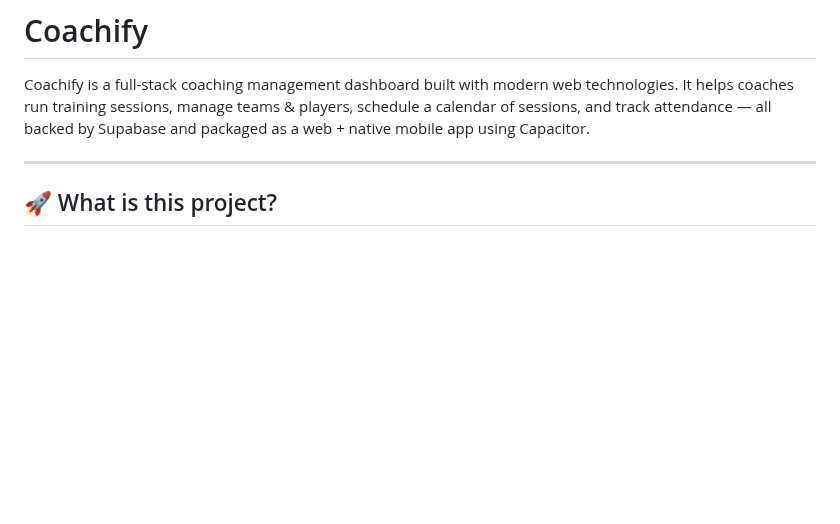
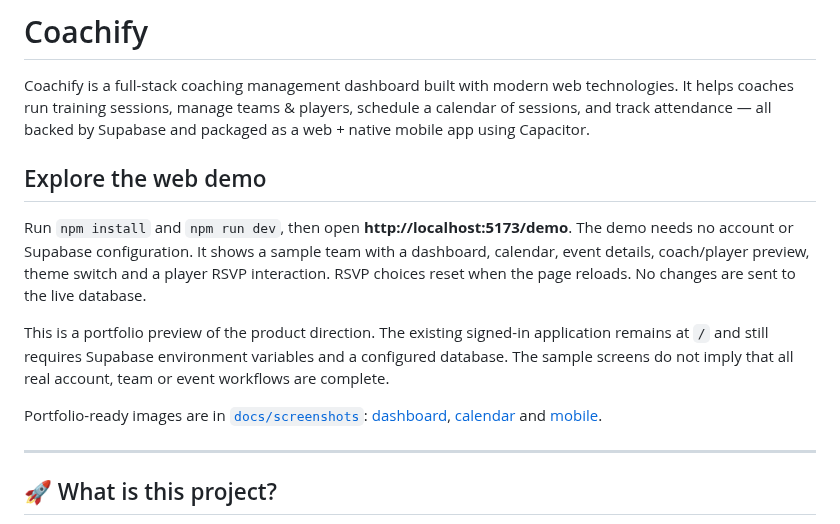
Before and after one commit to jbl3689/coachify, a Markdown page: README.md, the part around one of its changes. GitHub-like rendering; blank space fills up the shorter version.

```diff
--- a/README.md
+++ b/README.md
@@ -1,6 +1,14 @@
 # Coachify
 
 Coachify is a full-stack coaching management dashboard built with modern web technologies. It helps coaches run training sessions, manage teams & players, schedule a calendar of sessions, and track attendance — all backed by Supabase and packaged as a web + native mobile app using Capacitor.
+
+## Explore the web demo
+
+Run `npm install` and `npm run dev`, then open **http://localhost:5173/demo**. The demo needs no account or Supabase configuration. It shows a sample team with a dashboard, calendar, event details, coach/player preview, theme switch and a player RSVP interaction. RSVP choices reset when the page reloads. No changes are sent to the live database.
+
+This is a portfolio preview of the product direction. The existing signed-in application remains at `/` and still requires Supabase environment variables and a configured database. The sample screens do not imply that all real account, team or event workflows are complete.
+
+Portfolio-ready images are in [`docs/screenshots`](docs/screenshots): [dashboard](docs/screenshots/demo-dashboard.png), [calendar](docs/screenshots/demo-calendar.png) and [mobile](docs/screenshots/demo-mobile.png).
 
 ---
 
```
Also changed, not shown: other parts of README.md (+6 -0 lines), AGENTS.md (added, +8 -0 lines), JOURNAL.md (added, +13 -0 lines), STATUS.md (added, +10 -0 lines), docs/screenshots/demo-calendar.png (added), docs/screenshots/demo-dashboard.png (added), docs/screenshots/demo-mobile.png (added), 9 other files.
